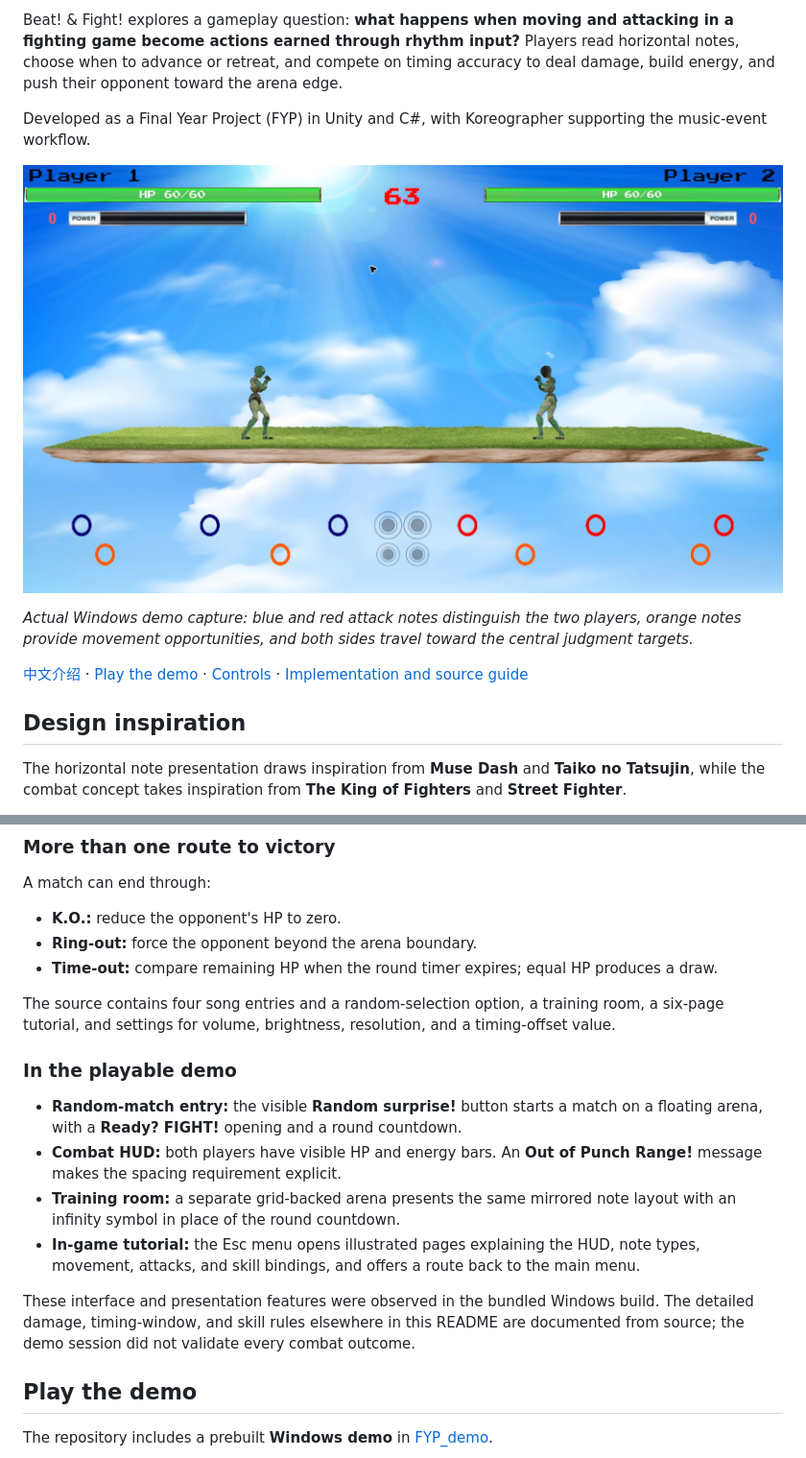
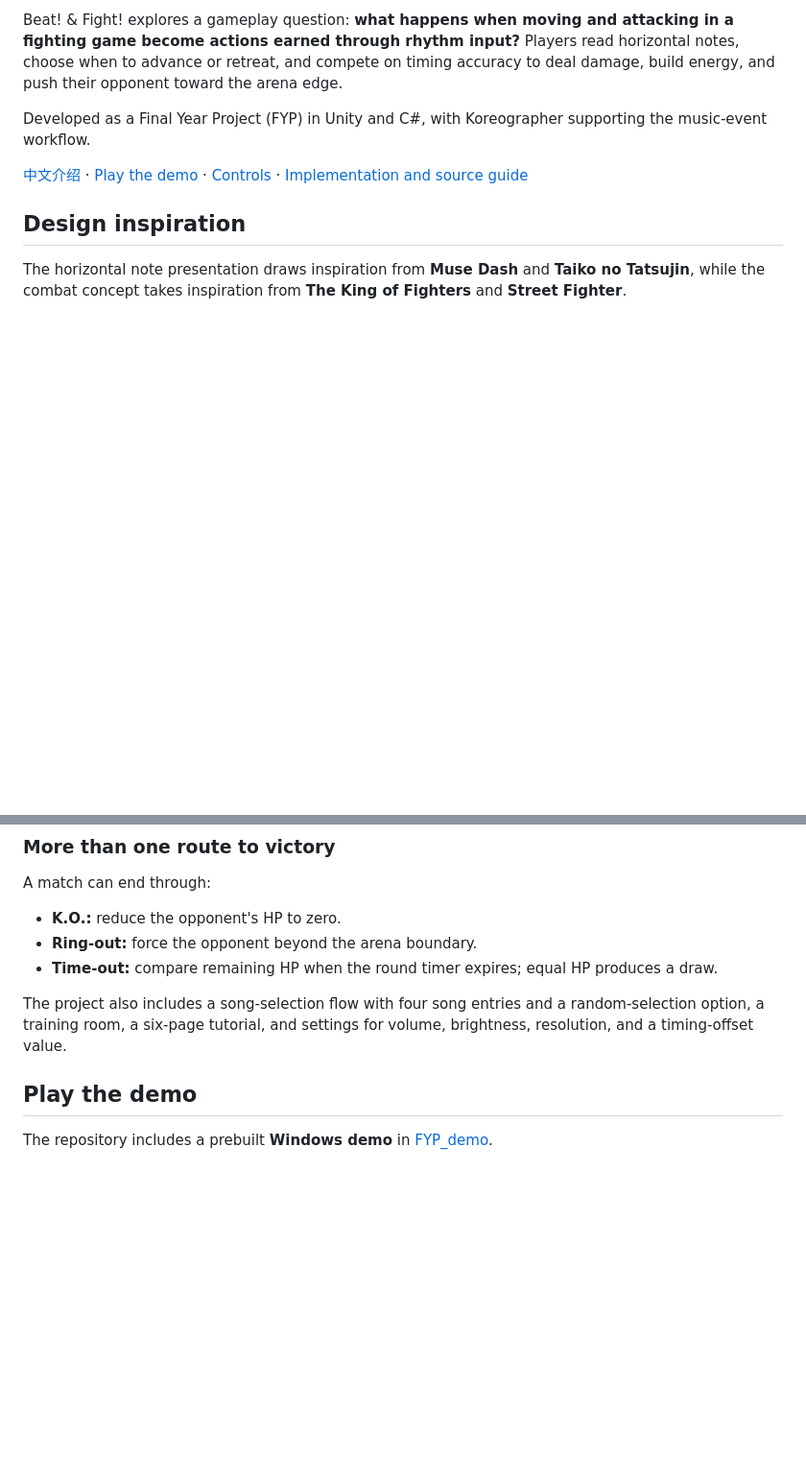
Before and after one commit to oilmanCN/FYP_BeatAndFight, a Markdown page: README.md, 2 parts joined by grey strips. Shown at 96% size. Rendered like a GitHub page; blank space fills up the shorter version.

```diff
--- a/README.md
+++ b/README.md
@@ -5,10 +5,6 @@
 Beat! & Fight! explores a gameplay question: **what happens when moving and attacking in a fighting game become actions earned through rhythm input?** Players read horizontal notes, choose when to advance or retreat, and compete on timing accuracy to deal damage, build energy, and push their opponent toward the arena edge.
 
 Developed as a Final Year Project (FYP) in Unity and C#, with Koreographer supporting the music-event workflow.
-
-![Windows demo: mirrored attack and movement lanes beneath the fighting arena](docs/images/demo-match.png)
-
-*Actual Windows demo capture: blue and red attack notes distinguish the two players, orange notes provide movement opportunities, and both sides travel toward the central judgment targets.*
 
 [中文介绍](#中文介绍) · [Play the demo](#play-the-demo) · [Controls](#controls) · [Implementation and source guide](#implementation-and-source-guide)
 
@@ -71,16 +67,7 @@ A match can end through:
 - **Ring-out:** force the opponent beyond the arena boundary.
 - **Time-out:** compare remaining HP when the round timer expires; equal HP produces a draw.
 
-The source contains four song entries and a random-selection option, a training room, a six-page tutorial, and settings for volume, brightness, resolution, and a timing-offset value.
-
-### In the playable demo
-
-- **Random-match entry:** the visible **Random surprise!** button starts a match on a floating arena, with a **Ready? FIGHT!** opening and a round countdown.
-- **Combat HUD:** both players have visible HP and energy bars. An **Out of Punch Range!** message makes the spacing requirement explicit.
-- **Training room:** a separate grid-backed arena presents the same mirrored note layout with an infinity symbol in place of the round countdown.
-- **In-game tutorial:** the Esc menu opens illustrated pages explaining the HUD, note types, movement, attacks, and skill bindings, and offers a route back to the main menu.
-
-These interface and presentation features were observed in the bundled Windows build. The detailed damage, timing-window, and skill rules elsewhere in this README are documented from source; the demo session did not validate every combat outcome.
+The project also includes a song-selection flow with four song entries and a random-selection option, a training room, a six-page tutorial, and settings for volume, brightness, resolution, and a timing-offset value.
 
 ## Play the demo
 
```
Also changed, not shown: other parts of README.md (+4 -17 lines).
